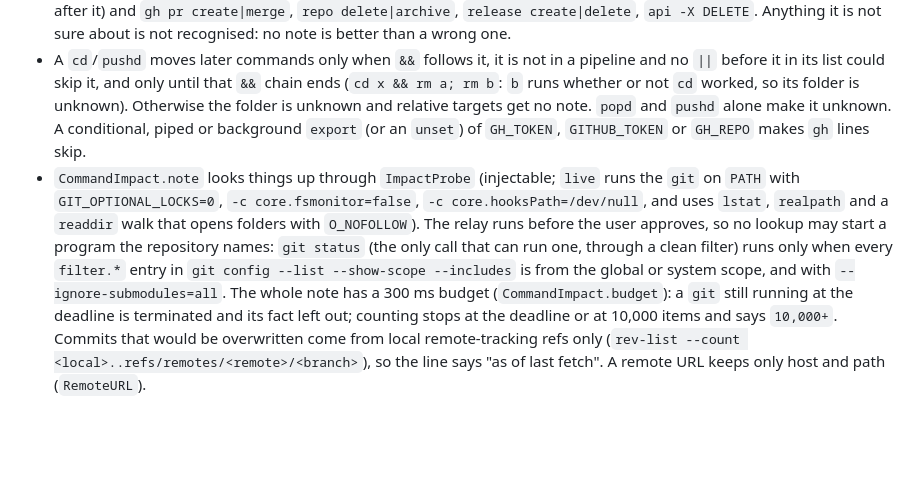
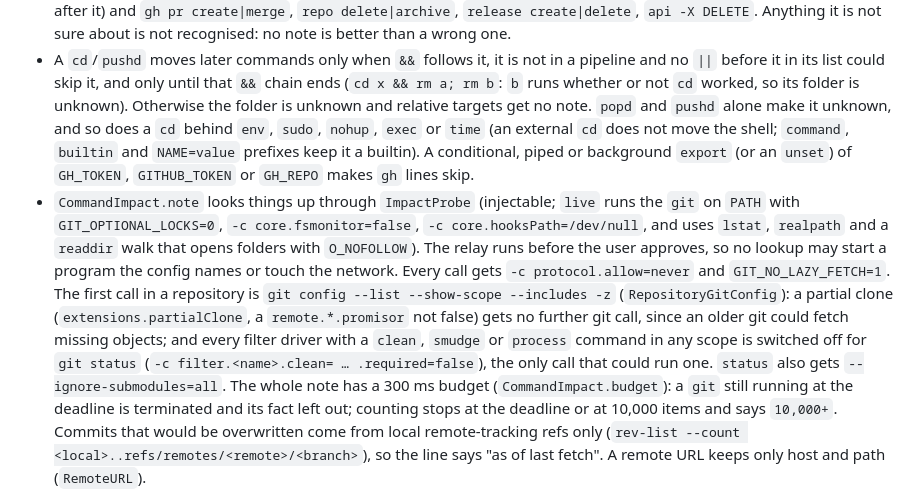
Before and after one commit to andriitk/cc-unibrow, a Markdown page: docs/ARCHITECTURE.md, the part around the change. Rendered like a GitHub page; blank space fills up the shorter version.

```diff
--- a/docs/ARCHITECTURE.md
+++ b/docs/ARCHITECTURE.md
@@ -179,7 +179,10 @@ short note before it sends the request. Everything is in the core:
   in a pipeline and no `||` before it in its list could skip it, and only
   until that `&&` chain ends (`cd x && rm a; rm b`: `b` runs whether or not
   `cd` worked, so its folder is unknown). Otherwise the folder is unknown and
-  relative targets get no note. `popd` and `pushd` alone make it unknown. A
+  relative targets get no note. `popd` and `pushd` alone make it unknown, and
+  so does a `cd` behind `env`, `sudo`, `nohup`, `exec` or `time` (an
+  external `cd` does not move the shell; `command`, `builtin` and
+  `NAME=value` prefixes keep it a builtin). A
   conditional, piped or background `export` (or an `unset`) of `GH_TOKEN`,
   `GITHUB_TOKEN` or `GH_REPO` makes `gh` lines skip.
 - `CommandImpact.note` looks things up through `ImpactProbe` (injectable;
@@ -187,10 +190,15 @@ short note before it sends the request. Everything is in the core:
   `-c core.fsmonitor=false`, `-c core.hooksPath=/dev/null`, and uses `lstat`,
   `realpath` and a `readdir` walk that opens folders with `O_NOFOLLOW`). The
   relay runs before the user approves, so no lookup may start a program the
-  repository names: `git status` (the only call that can run one, through a
-  clean filter) runs only when every `filter.*` entry in
-  `git config --list --show-scope --includes` is from the global or system
-  scope, and with `--ignore-submodules=all`. The whole note has a 300 ms
+  config names or touch the network. Every call gets
+  `-c protocol.allow=never` and `GIT_NO_LAZY_FETCH=1`. The first call in a
+  repository is `git config --list --show-scope --includes -z`
+  (`RepositoryGitConfig`): a partial clone (`extensions.partialClone`, a
+  `remote.*.promisor` not false) gets no further git call, since an older
+  git could fetch missing objects; and every filter driver with a `clean`,
+  `smudge` or `process` command in any scope is switched off for
+  `git status` (`-c filter.<name>.clean= … .required=false`), the only call
+  that could run one. `status` also gets `--ignore-submodules=all`. The whole note has a 300 ms
   budget (`CommandImpact.budget`): a `git` still running at the deadline is
   terminated and its fact left out; counting stops at the deadline or at
   10,000 items and says `10,000+`. Commits that would be overwritten come
```
Also changed, not shown: SECURITY.md (+11 -9 lines).
